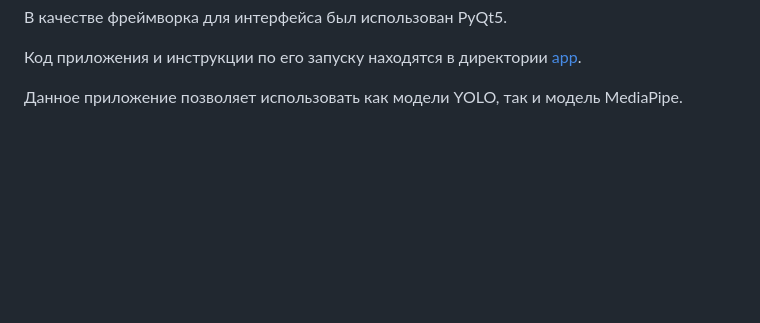
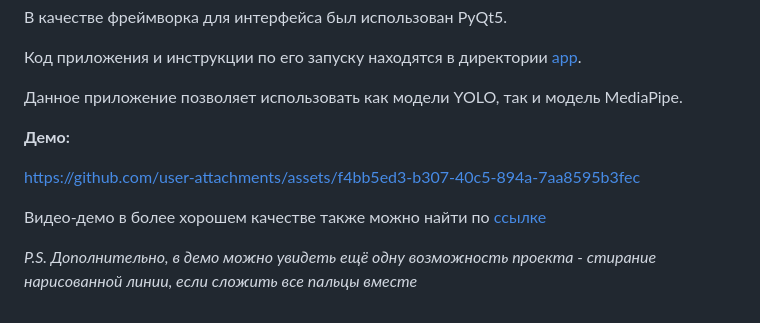
Before and after one commit to YuliaOv22/itmo_cv_adv_2025, a Markdown page: README.md, the part around the change. GitHub-like rendering; blank space fills up the shorter version.

```diff
--- a/README.md
+++ b/README.md
@@ -170,3 +170,11 @@ Keypoints в датасете представлены в формате [21, 3]
 Код приложения и инструкции по его запуску находятся в директории [app](https://github.com/YuliaOv22/itmo_cv_adv_2025/blob/lab_6/app).
 
 Данное приложение позволяет использовать как модели YOLO, так и модель MediaPipe.
+
+**Демо:**
+
+https://github.com/user-attachments/assets/f4bb5ed3-b307-40c5-894a-7aa8595b3fec
+
+Видео-демо в более хорошем качестве также можно найти по [ссылке](https://drive.google.com/file/d/17i9HnnEt-TSihzFVqP80qRrcmbIyseMm/view?usp=sharing)
+
+_P.S. Дополнительно, в демо можно увидеть ещё одну возможность проекта - стирание нарисованной линии, если сложить все пальцы вместе_
```
